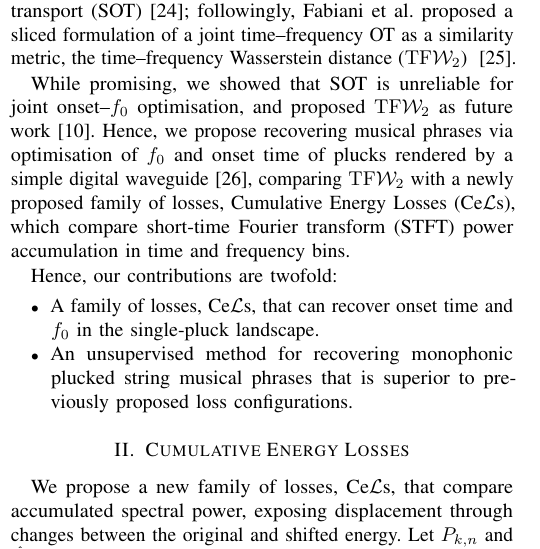
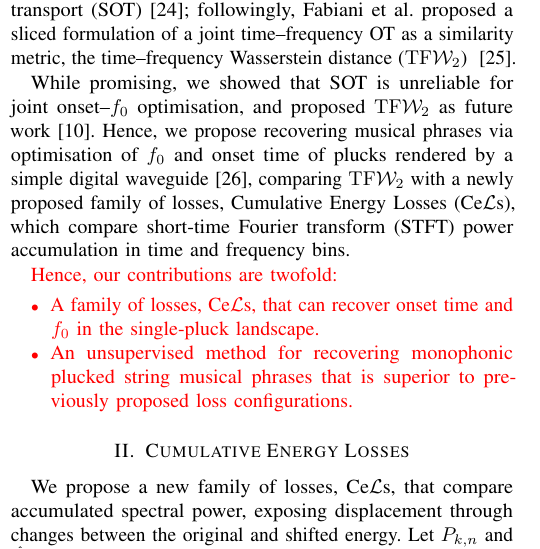
Before and after one commit to ptablasdpaula/ICASSP27-Phrase, a LaTeX paper (paper/main.tex): part of one column of page 1 of 5, cut so that both start at the same text. Compiled offline with pdfLaTeX; a missing font is replaced by an installed copy or a similar font; a LaTeX package or settings file that is missing is left out.

Commit message:
Updates from Overleaf

```diff
--- a/paper/main.tex
+++ b/paper/main.tex
@@ -132,12 +132,13 @@ While promising, we showed that \gls{sot} is unreliable for joint onset--$f_0$ o
 %excitation and Thiran fractional-delay propagation, with event-wise string-state
 %reset for phrase recovery.
 
+\textcolor{red}{
 Hence, our contributions are twofold:
 \begin{itemize}
     \item A family of losses, \glspl{cel}, that can recover onset time and $f_0$ in the single-pluck landscape.
     \item An unsupervised method for recovering monophonic plucked string musical phrases that is superior to previously proposed loss configurations.
 \end{itemize}
-
+}
 
 
 \section{Cumulative Energy Losses}
```
